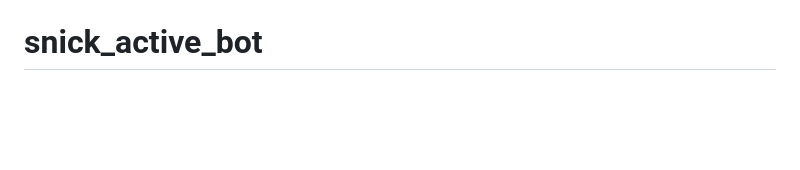
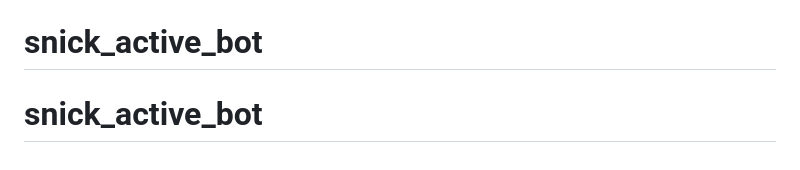
Before and after one commit to CT-IK/snick_active_bot, a Markdown page: README.md, the part around the change. GitHub-like rendering; blank space fills up the shorter version.

```diff
--- a/README.md
+++ b/README.md
@@ -128,3 +128,4 @@ TELEGRAM_BOT_TOKEN=your-telegram-bot-token
 - Модели: User, Task, Project, WorkGroup, TaskStatus
 - Иерархия пользователей через `created_by_id`
 # snick_active_bot
+# snick_active_bot
```
